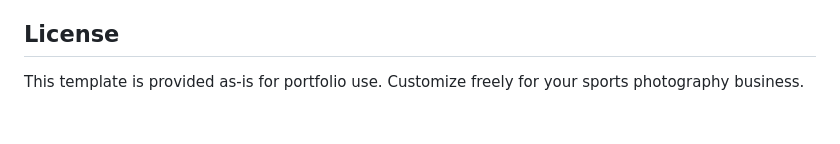
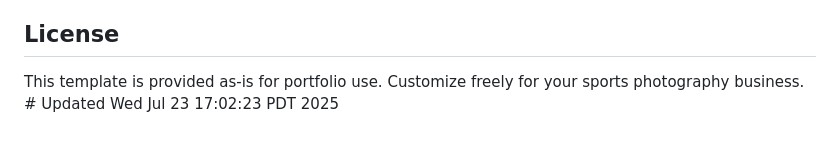
Before and after one commit to faustoibarranu/sports-photography-portfolio, a Markdown page: README.md, the part around the change. Rendered like a GitHub page.

Commit message:
Trigger redeploy

```diff
--- a/README.md
+++ b/README.md
@@ -227,4 +227,4 @@ For questions or customization help, refer to the HTML and CSS comments for guid
 
 ## License
 
-This template is provided as-is for portfolio use. Customize freely for your sports photography business.
+This template is provided as-is for portfolio use. Customize freely for your sports photography business. # Updated Wed Jul 23 17:02:23 PDT 2025
```
